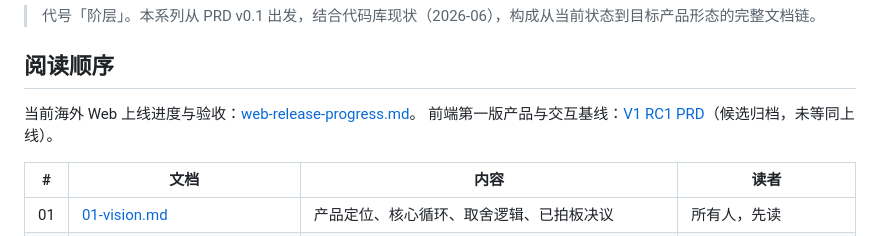
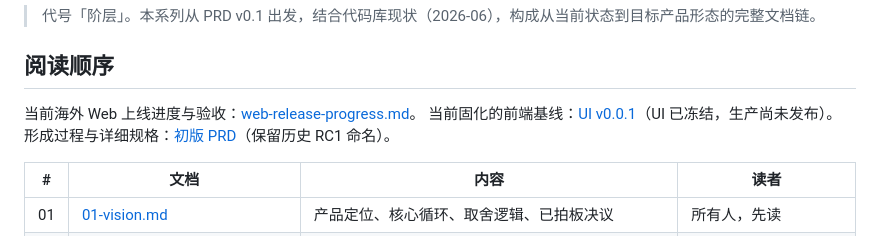
Before and after one commit to wanghaha-GGbond/sinan, a Markdown page: docs/README.md, the part around the change. Drawn GitHub-style.

```diff
--- a/docs/README.md
+++ b/docs/README.md
@@ -5,7 +5,8 @@
 ## 阅读顺序
 
 当前海外 Web 上线进度与验收：[web-release-progress.md](web-release-progress.md)。
-前端第一版产品与交互基线：[V1 RC1 PRD](archive/frontend-v1/PRD.md)（候选归档，未等同上线）。
+当前固化的前端基线：[UI v0.0.1](archive/ui-v0.0.1.md)（UI 已冻结，生产尚未发布）。
+形成过程与详细规格：[初版 PRD](archive/frontend-v1/PRD.md)（保留历史 RC1 命名）。
 
 | # | 文档 | 内容 | 读者 |
 |---|---|---|---|
```
Also changed, not shown: docs/archive/ui-v0.0.1.md (added, +54 -0 lines).
